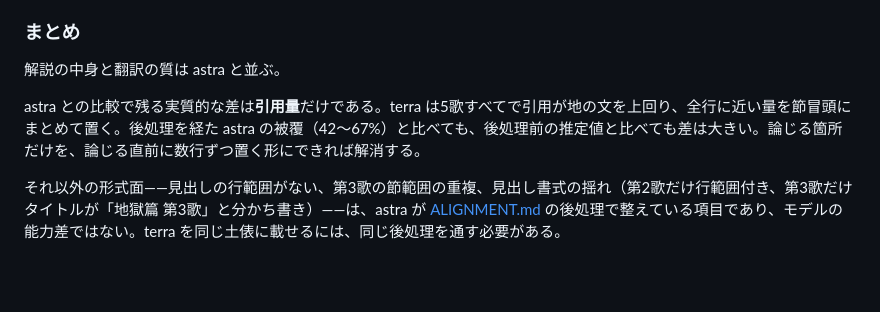
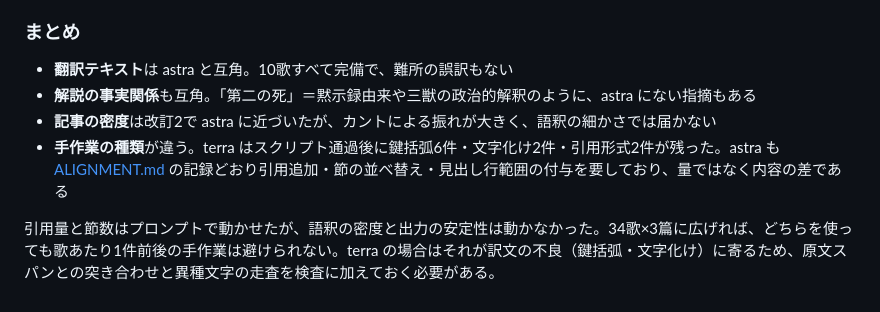
Before and after one commit to 7shi/dante-commentary, a Markdown page: terra/README.md, the part around one of its changes. GitHub-like rendering; blank space fills up the shorter version.

```diff
--- a/terra/README.md
+++ b/terra/README.md
@@ -81,8 +118,9 @@ terra 固有の事情として記録しておく点は2つ。
 
 ### まとめ
 
-解説の中身と翻訳の質は astra と並ぶ。
+- **翻訳テキスト**は astra と互角。10歌すべて完備で、難所の誤訳もない
+- **解説の事実関係**も互角。「第二の死」＝黙示録由来や三獣の政治的解釈のように、astra にない指摘もある
+- **記事の密度**は改訂2で astra に近づいたが、カントによる振れが大きく、語釈の細かさでは届かない
+- **手作業の種類**が違う。terra はスクリプト通過後に鍵括弧6件・文字化け2件・引用形式2件が残った。astra も [ALIGNMENT.md](../ALIGNMENT.md) の記録どおり引用追加・節の並べ替え・見出し行範囲の付与を要しており、量ではなく内容の差である
 
-astra との比較で残る実質的な差は**引用量**だけである。terra は5歌すべてで引用が地の文を上回り、全行に近い量を節冒頭にまとめて置く。後処理を経た astra の被覆（42〜67%）と比べても、後処理前の推定値と比べても差は大きい。論じる箇所だけを、論じる直前に数行ずつ置く形にできれば解消する。
-
-それ以外の形式面――見出しの行範囲がない、第3歌の節範囲の重複、見出し書式の揺れ（第2歌だけ行範囲付き、第3歌だけタイトルが「地獄篇 第3歌」と分かち書き）――は、astra が [ALIGNMENT.md](../ALIGNMENT.md) の後処理で整えている項目であり、モデルの能力差ではない。terra を同じ土俵に載せるには、同じ後処理を通す必要がある。
+引用量と節数はプロンプトで動かせたが、語釈の密度と出力の安定性は動かなかった。34歌×3篇に広げれば、どちらを使っても歌あたり1件前後の手作業は避けられない。terra の場合はそれが訳文の不良（鍵括弧・文字化け）に寄るため、原文スパンとの突き合わせと異種文字の走査を検査に加えておく必要がある。
```
Also changed, not shown: other parts of terra/README.md (+85 -48 lines).
